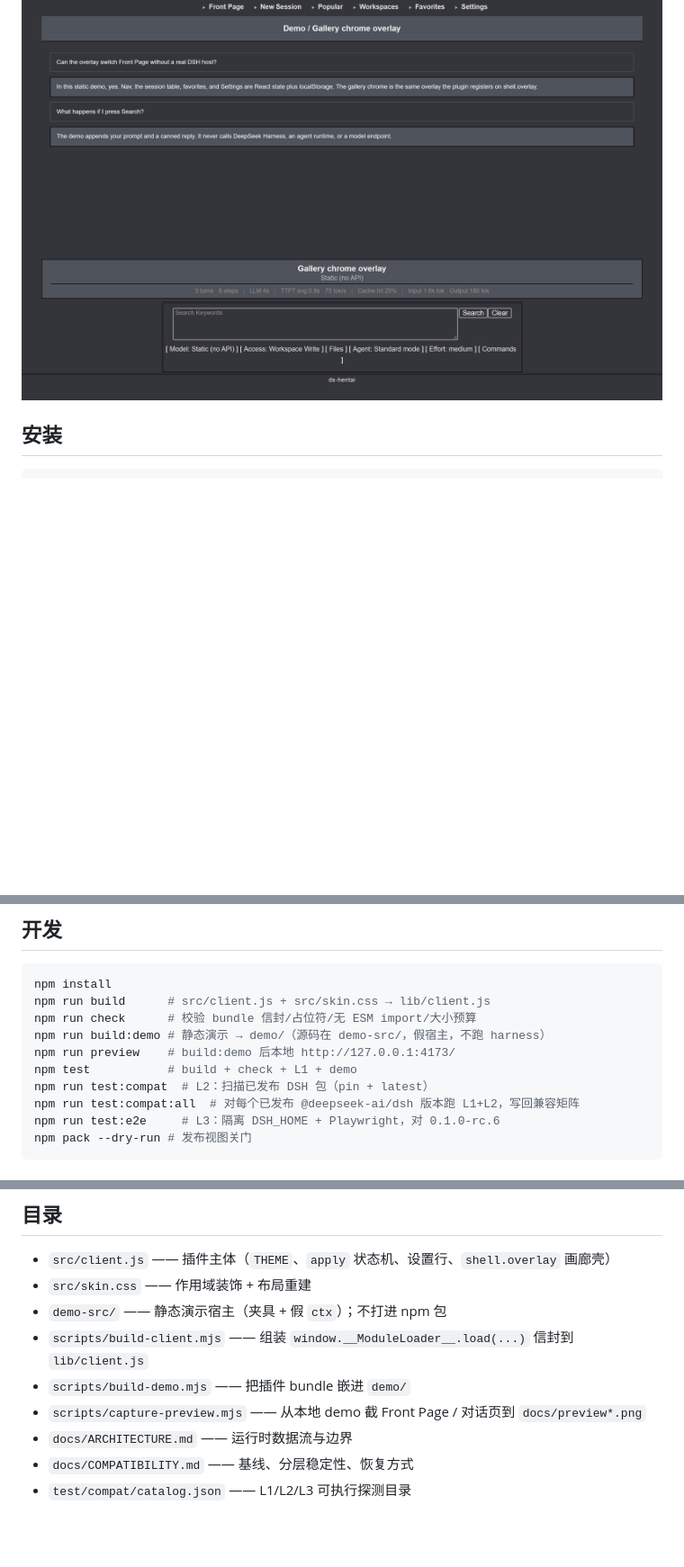
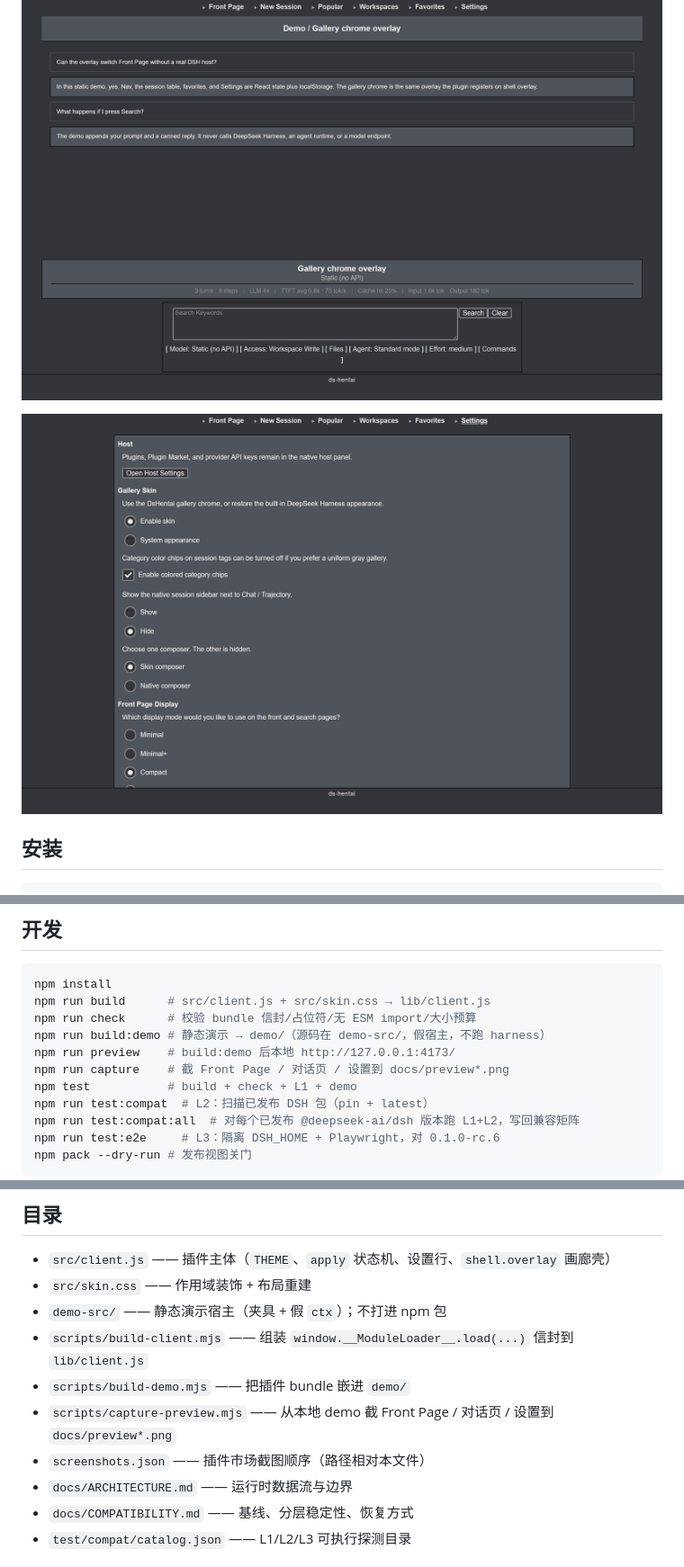
Before and after one commit to lisongxuan/ds-hentai, a Markdown page: README.zh-CN.md, 3 parts joined by grey strips. Shown at 90% size. Drawn GitHub-style; pictures changed too: docs/preview-settings.png (added); blank space fills up the shorter version.

```diff
--- a/README.zh-CN.md
+++ b/README.zh-CN.md
@@ -9,6 +9,8 @@
 ![Front Page](docs/preview.png)
 
 ![对话页](docs/preview-session.png)
+
+![设置](docs/preview-settings.png)
 
 ## 安装
 
@@ -60,6 +62,7 @@ npm run build      # src/client.js + src/skin.css → lib/client.js
 npm run check      # 校验 bundle 信封/占位符/无 ESM import/大小预算
 npm run build:demo # 静态演示 → demo/（源码在 demo-src/，假宿主，不跑 harness）
 npm run preview    # build:demo 后本地 http://127.0.0.1:4173/
+npm run capture    # 截 Front Page / 对话页 / 设置到 docs/preview*.png
 npm test           # build + check + L1 + demo
 npm run test:compat  # L2：扫描已发布 DSH 包（pin + latest）
 npm run test:compat:all  # 对每个已发布 @deepseek-ai/dsh 版本跑 L1+L2，写回兼容矩阵
@@ -76,7 +79,8 @@ npm pack --dry-run # 发布视图关门
 - `demo-src/` —— 静态演示宿主（夹具 + 假 `ctx`）；不打进 npm 包
 - `scripts/build-client.mjs` —— 组装 `window.__ModuleLoader__.load(...)` 信封到 `lib/client.js`
 - `scripts/build-demo.mjs` —— 把插件 bundle 嵌进 `demo/`
-- `scripts/capture-preview.mjs` —— 从本地 demo 截 Front Page / 对话页到 `docs/preview*.png`
+- `scripts/capture-preview.mjs` —— 从本地 demo 截 Front Page / 对话页 / 设置到 `docs/preview*.png`
+- `screenshots.json` —— 插件市场截图顺序（路径相对本文件）
 - `docs/ARCHITECTURE.md` —— 运行时数据流与边界
 - `docs/COMPATIBILITY.md` —— 基线、分层稳定性、恢复方式
 - `test/compat/catalog.json` —— L1/L2/L3 可执行探测目录
```
Also changed, not shown: CHANGELOG.md (+3 -0 lines), README.md (+5 -1 lines), 3 other files.
